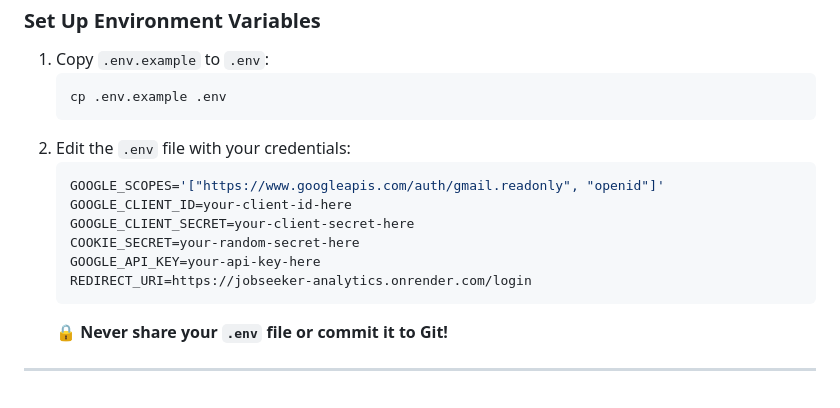
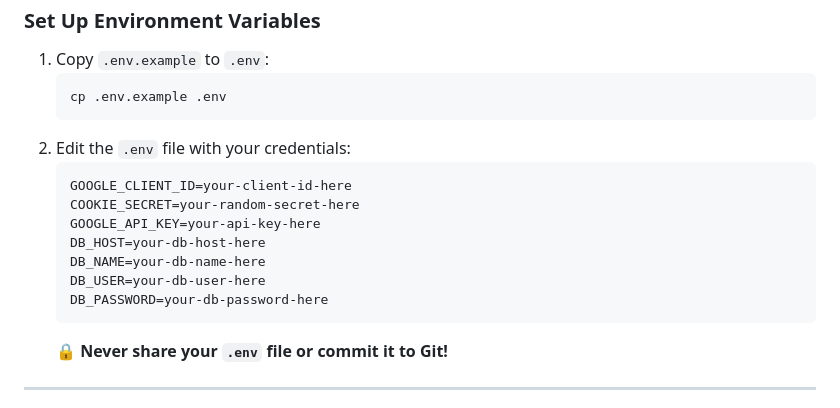
Before and after one commit to sprat-kv/jobseeker-analytics, a Markdown page: CONTRIBUTING.md, the part around the change. GitHub-like rendering.

Commit message:
edit user specific info only

````diff
--- a/CONTRIBUTING.md
+++ b/CONTRIBUTING.md
@@ -73,12 +73,13 @@ This project uses **Google OAuth** for authentication. To run the app locally, y
    ```
 2. Edit the `.env` file with your credentials:
    ```ini
-   GOOGLE_SCOPES='["https://www.googleapis.com/auth/gmail.readonly", "openid"]'
    GOOGLE_CLIENT_ID=your-client-id-here
-   GOOGLE_CLIENT_SECRET=your-client-secret-here
    COOKIE_SECRET=your-random-secret-here
    GOOGLE_API_KEY=your-api-key-here
-   REDIRECT_URI=https://jobseeker-analytics.onrender.com/login
+   DB_HOST=your-db-host-here
+   DB_NAME=your-db-name-here
+   DB_USER=your-db-user-here
+   DB_PASSWORD=your-db-password-here
    ```
    **🔒 Never share your `.env` file or commit it to Git!**
 
````
